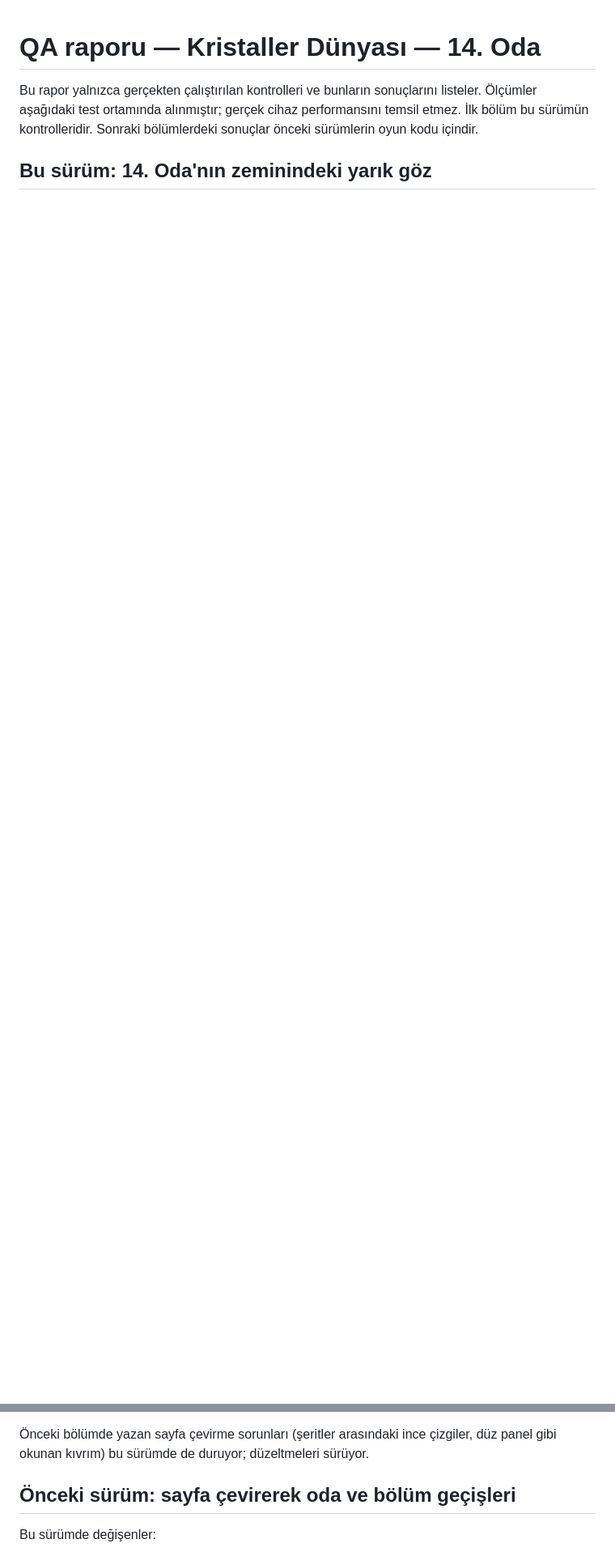
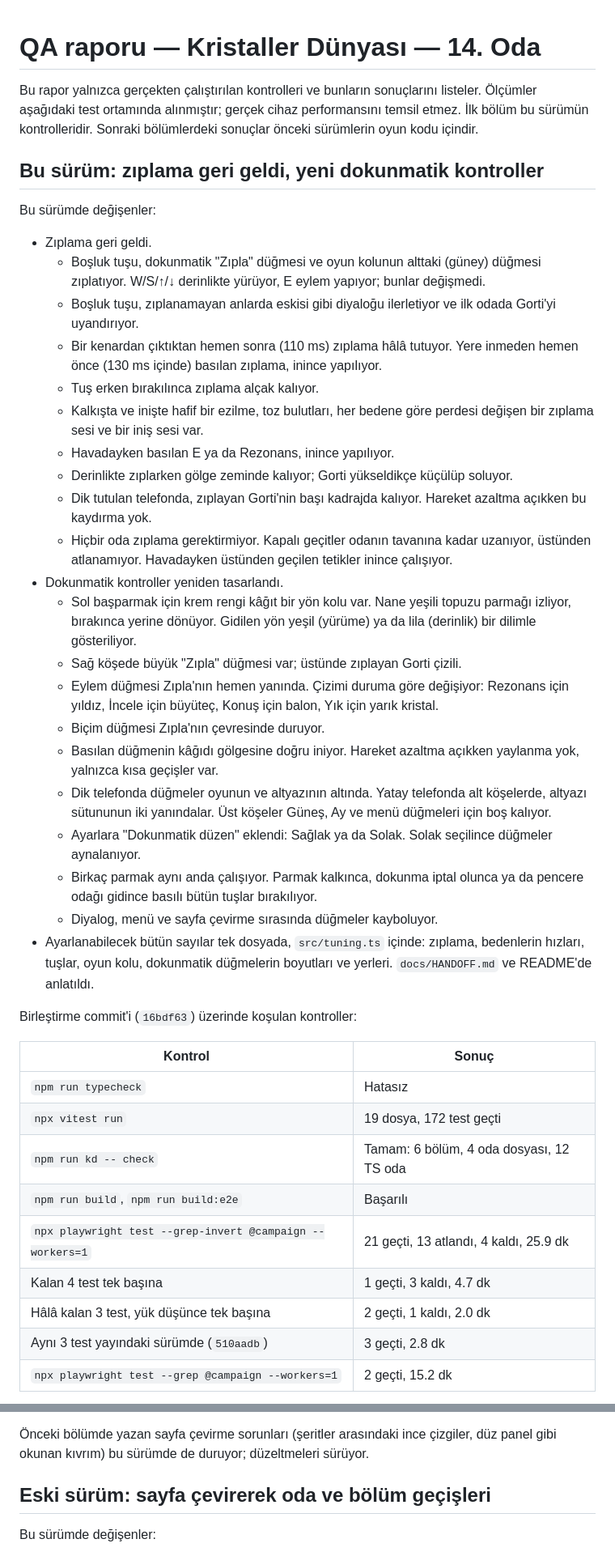
Before and after one commit to Mizyaz/Nyluma-game, a Markdown page: QA_REPORT.md, 2 parts joined by grey strips. Shown at 81% size. Drawn GitHub-style; blank space fills up the shorter version.

```diff
--- a/QA_REPORT.md
+++ b/QA_REPORT.md
@@ -5,4 +5,63 @@ listeler. Ölçümler aşağıdaki test ortamında alınmıştır; gerçek cihaz
 performansını temsil etmez. İlk bölüm bu sürümün kontrolleridir. Sonraki
 bölümlerdeki sonuçlar önceki sürümlerin oyun kodu içindir.
 
-## Bu sürüm: 14. Oda'nın zeminindeki yarık göz
+## Bu sürüm: zıplama geri geldi, yeni dokunmatik kontroller
+
+Bu sürümde değişenler:
+
+- Zıplama geri geldi.
+  - Boşluk tuşu, dokunmatik "Zıpla" düğmesi ve oyun kolunun alttaki (güney)
+    düğmesi zıplatıyor. W/S/↑/↓ derinlikte yürüyor, E eylem yapıyor; bunlar
+    değişmedi.
+  - Boşluk tuşu, zıplanamayan anlarda eskisi gibi diyaloğu ilerletiyor ve
+    ilk odada Gorti'yi uyandırıyor.
+  - Bir kenardan çıktıktan hemen sonra (110 ms) zıplama hâlâ tutuyor. Yere
+    inmeden hemen önce (130 ms içinde) basılan zıplama, inince yapılıyor.
+  - Tuş erken bırakılınca zıplama alçak kalıyor.
+  - Kalkışta ve inişte hafif bir ezilme, toz bulutları, her bedene göre
+    perdesi değişen bir zıplama sesi ve bir iniş sesi var.
+  - Havadayken basılan E ya da Rezonans, inince yapılıyor.
+  - Derinlikte zıplarken gölge zeminde kalıyor; Gorti yükseldikçe küçülüp
+    soluyor.
+  - Dik tutulan telefonda, zıplayan Gorti'nin başı kadrajda kalıyor.
+    Hareket azaltma açıkken bu kaydırma yok.
+  - Hiçbir oda zıplama gerektirmiyor. Kapalı geçitler odanın tavanına kadar
+    uzanıyor, üstünden atlanamıyor. Havadayken üstünden geçilen tetikler
+    inince çalışıyor.
+- Dokunmatik kontroller yeniden tasarlandı.
+  - Sol başparmak için krem rengi kâğıt bir yön kolu var. Nane yeşili
+    topuzu parmağı izliyor, bırakınca yerine dönüyor. Gidilen yön yeşil
+    (yürüme) ya da lila (derinlik) bir dilimle gösteriliyor.
+  - Sağ köşede büyük "Zıpla" düğmesi var; üstünde zıplayan Gorti çizili.
+  - Eylem düğmesi Zıpla'nın hemen yanında. Çizimi duruma göre değişiyor:
+    Rezonans için yıldız, İncele için büyüteç, Konuş için balon, Yık için
+    yarık kristal.
+  - Biçim düğmesi Zıpla'nın çevresinde duruyor.
+  - Basılan düğmenin kâğıdı gölgesine doğru iniyor. Hareket azaltma
+    açıkken yaylanma yok, yalnızca kısa geçişler var.
+  - Dik telefonda düğmeler oyunun ve altyazının altında. Yatay telefonda
+    alt köşelerde, altyazı sütununun iki yanındalar. Üst köşeler Güneş, Ay
+    ve menü düğmeleri için boş kalıyor.
+  - Ayarlara "Dokunmatik düzen" eklendi: Sağlak ya da Solak. Solak seçilince
+    düğmeler aynalanıyor.
+  - Birkaç parmak aynı anda çalışıyor. Parmak kalkınca, dokunma iptal
+    olunca ya da pencere odağı gidince basılı bütün tuşlar bırakılıyor.
+  - Diyalog, menü ve sayfa çevirme sırasında düğmeler kayboluyor.
+- Ayarlanabilecek bütün sayılar tek dosyada, `src/tuning.ts` içinde:
+  zıplama, bedenlerin hızları, tuşlar, oyun kolu, dokunmatik düğmelerin
+  boyutları ve yerleri. `docs/HANDOFF.md` ve README'de anlatıldı.
+
+Birleştirme commit'i (`16bdf63`) üzerinde koşulan kontroller:
+
+| Kontrol | Sonuç |
+| --- | --- |
+| `npm run typecheck` | Hatasız |
+| `npx vitest run` | 19 dosya, 172 test geçti |
+| `npm run kd -- check` | Tamam: 6 bölüm, 4 oda dosyası, 12 TS oda |
+| `npm run build`, `npm run build:e2e` | Başarılı |
+| `npx playwright test --grep-invert @campaign --workers=1` | 21 geçti, 13 atlandı, 4 kaldı, 25.9 dk |
+| Kalan 4 test tek başına | 1 geçti, 3 kaldı, 4.7 dk |
+| Hâlâ kalan 3 test, yük düşünce tek başına | 2 geçti, 1 kaldı, 2.0 dk |
+| Aynı 3 test yayındaki sürümde (`510aadb`) | 3 geçti, 2.8 dk |
+| `npx playwright test --grep @campaign --workers=1` | 2 geçti, 15.2 dk |
+
@@ -66,7 +174,7 @@ telefon ekranında.
 çizgiler, düz panel gibi okunan kıvrım) bu sürümde de duruyor;
 düzeltmeleri sürüyor.
 
-## Önceki sürüm: sayfa çevirerek oda ve bölüm geçişleri
+## Eski sürüm: sayfa çevirerek oda ve bölüm geçişleri
 
 Bu sürümde değişenler:
 
```
Also changed, not shown: other parts of QA_REPORT.md (+49 -0 lines).
